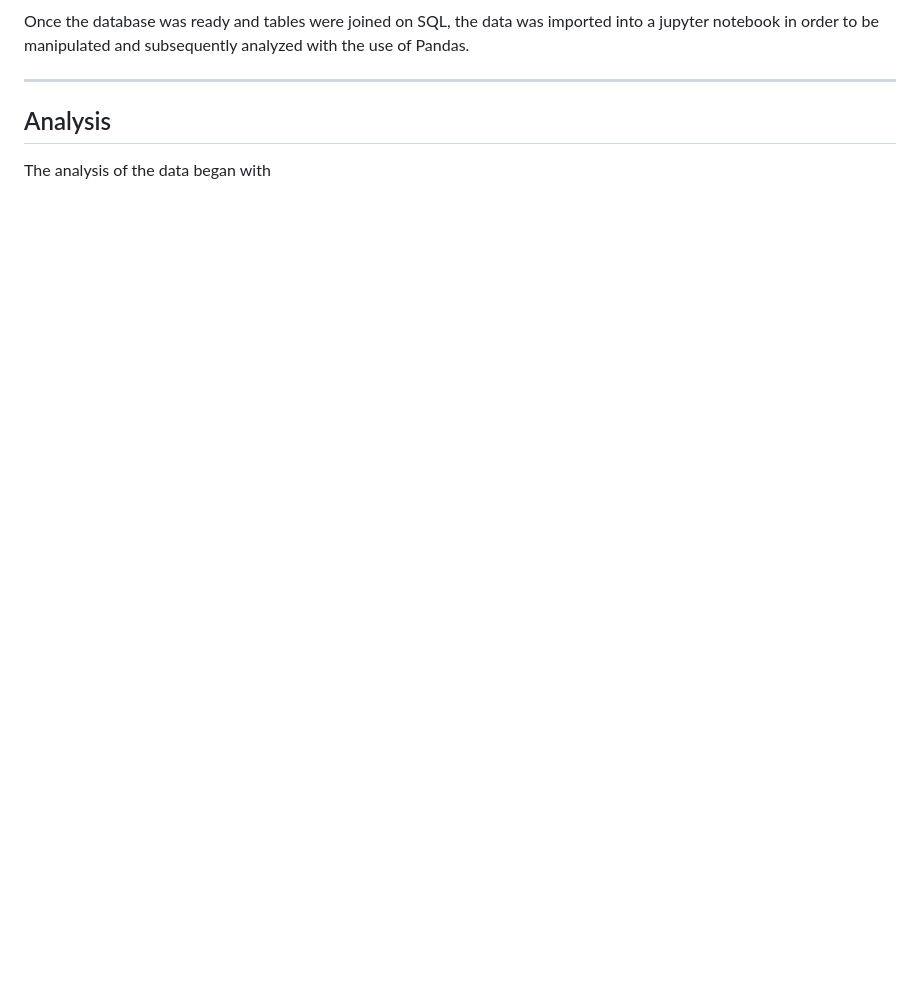
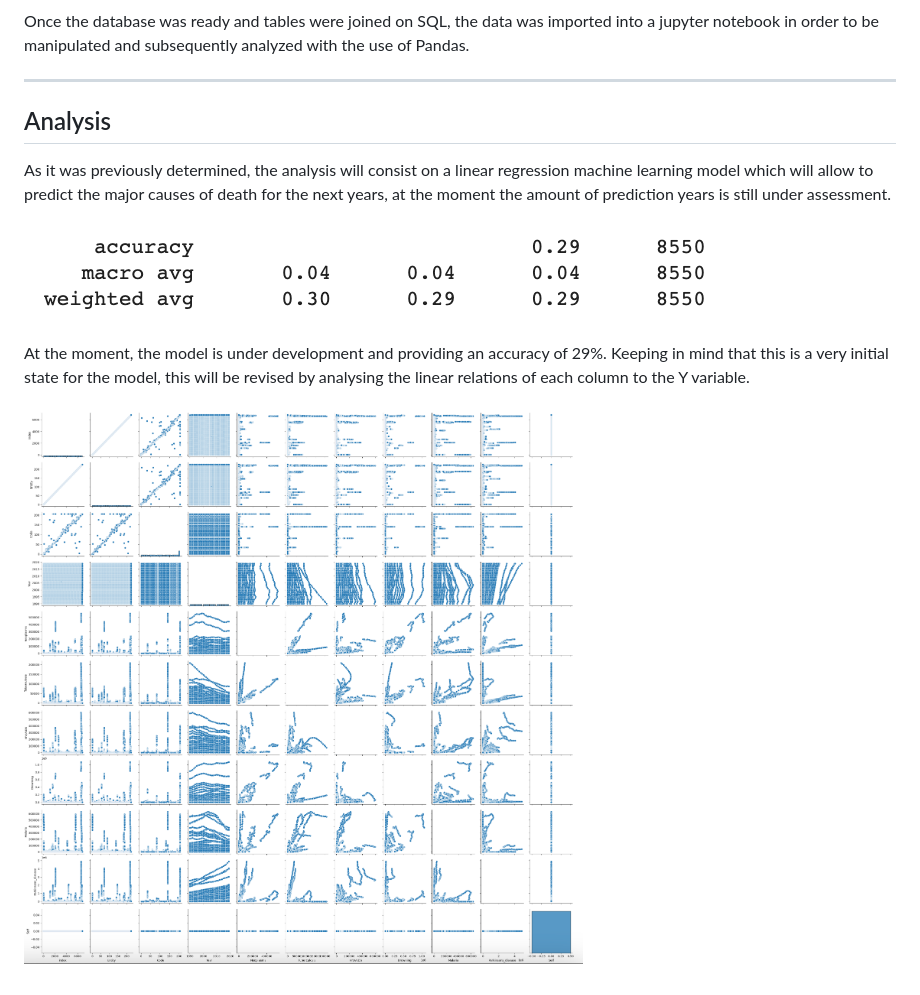
Before and after one commit to chgallegos/CAPSTONE-mortality-prediction, a Markdown page: README.md, the part around the change. GitHub-like rendering; pictures changed too: resources/screenshots/accuracy.png (added), resources/screenshots/exploratory_graph.png (added); blank space fills up the shorter version.

```diff
--- a/README.md
+++ b/README.md
@@ -30,4 +30,10 @@ Once the database was ready and tables were joined on SQL, the data was imported
 ----
 ## Analysis
 
-The analysis of the data began with
+As it was previously determined, the analysis will consist on a linear regression machine learning model which will allow to predict the major causes of death for the next years, at the moment the amount of prediction years is still under assessment.
+
+![Screenshot](https://github.com/chgallegos/CAPSTONE-mortality-prediction/blob/main/resources/screenshots/accuracy.png)
+
+At the moment, the model is under development and providing an accuracy of 29%. Keeping in mind that this is a very initial state for the model, this will be revised by analysing the linear relations of each column to the Y variable.
+
+![Screenshot](https://github.com/chgallegos/CAPSTONE-mortality-prediction/blob/main/resources/screenshots/exploratory_graph.png)
```
